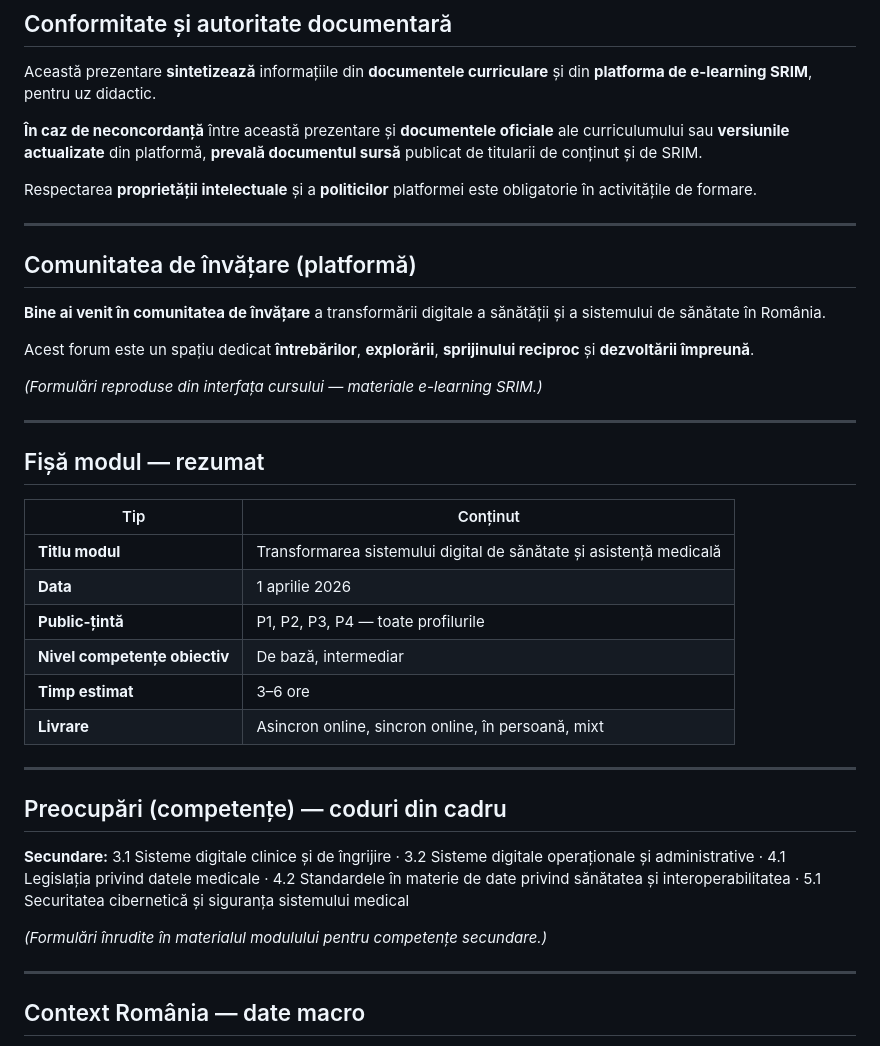
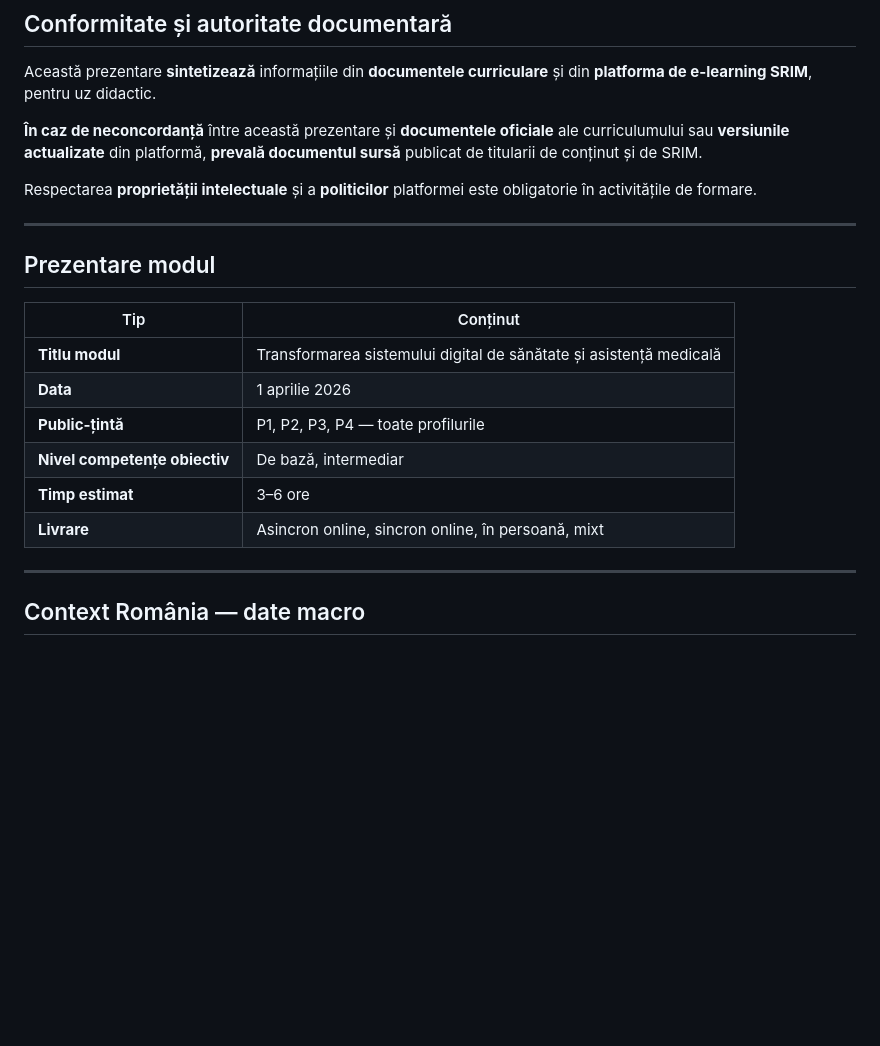
Before and after one commit to stefaniga/srimed-courses, a Markdown page: m1/slides.md, the part around the change. GitHub-like rendering; blank space fills up the shorter version.

Commit message:
m1-updates

```diff
--- a/m1/slides.md
+++ b/m1/slides.md
@@ -30,23 +30,8 @@ Respectarea **proprietății intelectuale** și a **politicilor** platformei est
 
 ---
 
-<!-- .slide: class="left m1-slide" -->
-## Comunitatea de învățare (platformă)
-
-**Bine ai venit în comunitatea de învățare** a transformării digitale a sănătății și a sistemului de sănătate în România.
-
-Acest forum este un spațiu dedicat **întrebărilor**, **explorării**, **sprijinului reciproc** și **dezvoltării împreună**.
-
-<div class="m1-callout">
-
-*(Formulări reproduse din interfața cursului — materiale e-learning SRIM.)*
-
-</div>
-
----
-
 <!-- .slide: class="left m1-slide table-medium" -->
-## Fișă modul — rezumat
+## Prezentare modul
 
 <div class="m1-table-card">
 
@@ -58,19 +43,6 @@ Acest forum este un spațiu dedicat **întrebărilor**, **explorării**, **sprij
 | **Nivel competențe obiectiv** | De bază, intermediar |
 | **Timp estimat** | 3–6 ore |
 | **Livrare** | Asincron online, sincron online, în persoană, mixt |
-
-</div>
-
----
-
-<!-- .slide: class="left m1-slide" -->
-## Preocupări (competențe) — coduri din cadru
-
-**Secundare:** 3.1 Sisteme digitale clinice și de îngrijire · 3.2 Sisteme digitale operaționale și administrative · 4.1 Legislația privind datele medicale · 4.2 Standardele în materie de date privind sănătatea și interoperabilitatea · 5.1 Securitatea cibernetică și siguranța sistemului medical
-
-<div class="m1-callout">
-
-*(Formulări înrudite în materialul modulului pentru competențe secundare.)*
 
 </div>
 
```
